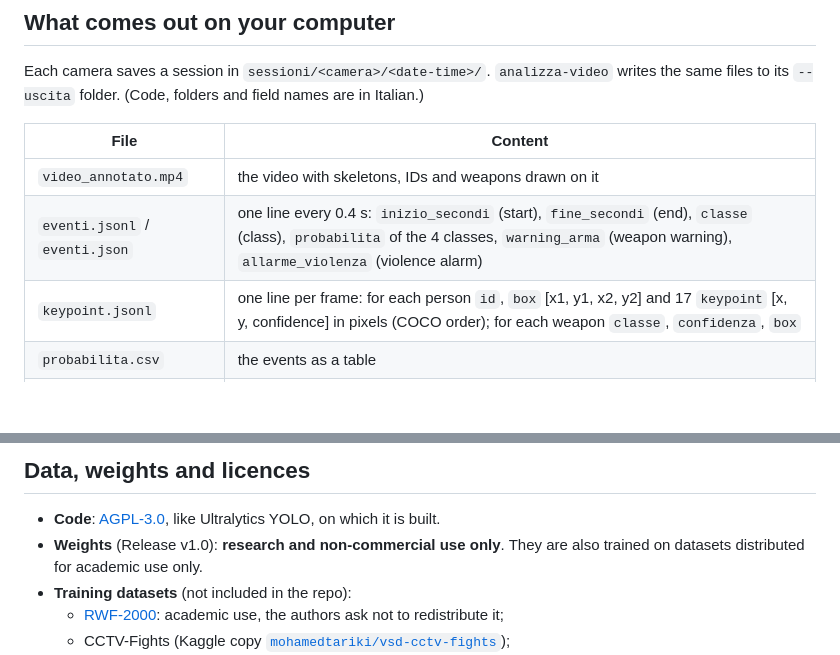
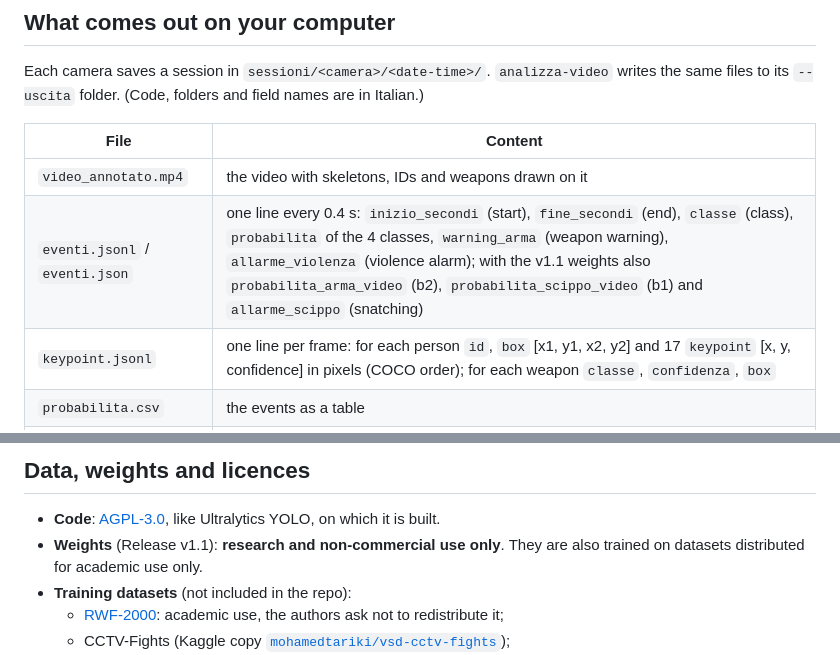
Before and after one commit to marcozambrella/argo, a Markdown page: README.md, 2 parts joined by grey strips. Rendered like a GitHub page; blank space fills up the shorter version.

```diff
--- a/README.md
+++ b/README.md
@@ -97,7 +101,7 @@ Each camera saves a session in `sessioni/<camera>/<date-time>/`. `analizza-video
 | File | Content |
 |---|---|
 | `video_annotato.mp4` | the video with skeletons, IDs and weapons drawn on it |
-| `eventi.jsonl` / `eventi.json` | one line every 0.4 s: `inizio_secondi` (start), `fine_secondi` (end), `classe` (class), `probabilita` of the 4 classes, `warning_arma` (weapon warning), `allarme_violenza` (violence alarm) |
+| `eventi.jsonl` / `eventi.json` | one line every 0.4 s: `inizio_secondi` (start), `fine_secondi` (end), `classe` (class), `probabilita` of the 4 classes, `warning_arma` (weapon warning), `allarme_violenza` (violence alarm); with the v1.1 weights also `probabilita_arma_video` (b2), `probabilita_scippo_video` (b1) and `allarme_scippo` (snatching) |
 | `keypoint.jsonl` | one line per frame: for each person `id`, `box` [x1, y1, x2, y2] and 17 `keypoint` [x, y, confidence] in pixels (COCO order); for each weapon `classe`, `confidenza`, `box` |
 | `probabilita.csv` | the events as a table |
 | `segmenti/` | the original camera recording, in 10 s pieces |
@@ -190,7 +195,7 @@ The code is in [`src/sicurezza/`](src/sicurezza): `dati.py` (videos, labels, spl
 ## Data, weights and licences
 
 - **Code**: [AGPL-3.0](LICENSE), like Ultralytics YOLO, on which it is built.
-- **Weights** (Release v1.0): **research and non-commercial use only**. They are also trained on datasets distributed for academic use only.
+- **Weights** (Release v1.1): **research and non-commercial use only**. They are also trained on datasets distributed for academic use only.
 - **Training datasets** (not included in the repo):
   - [RWF-2000](https://github.com/mchengny/RWF2000-Video-Database-for-Violence-Detection): academic use, the authors ask not to redistribute it;
   - CCTV-Fights (Kaggle copy [`mohamedtariki/vsd-cctv-fights`](https://www.kaggle.com/datasets/mohamedtariki/vsd-cctv-fights));
```
Also changed, not shown: other parts of README.md (+13 -8 lines).
